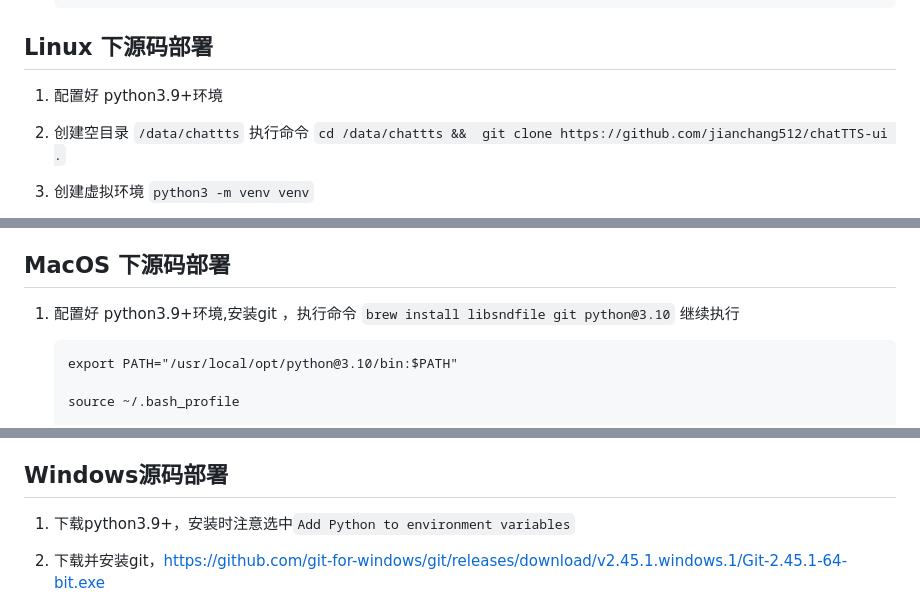
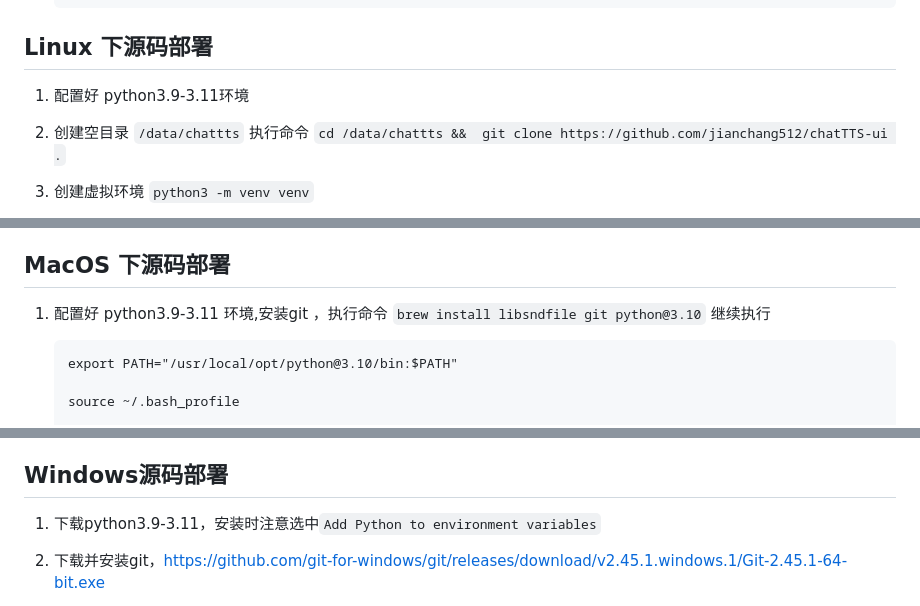
Before and after one commit to jianchang512/ChatTTS-ui, a Markdown page: README.md, 3 parts joined by grey strips. Rendered like a GitHub page.

Commit message:
update:reameme

````diff
--- a/README.md
+++ b/README.md
@@ -83,7 +83,7 @@ https://github.com/jianchang512/ChatTTS-ui/assets/3378335/43370012-68c3-495f-a1b
 
 ## Linux 下源码部署
 
-1. 配置好 python3.9+环境
+1. 配置好 python3.9-3.11环境
 2. 创建空目录 `/data/chattts` 执行命令 `cd /data/chattts &&  git clone https://github.com/jianchang512/chatTTS-ui .`
 3. 创建虚拟环境 `python3 -m venv venv`
 4. 激活虚拟环境 `source ./venv/bin/activate`
@@ -143,7 +143,7 @@ https://github.com/jianchang512/ChatTTS-ui/assets/3378335/43370012-68c3-495f-a1b
 
 ## MacOS 下源码部署
 
-1. 配置好 python3.9+环境,安装git ，执行命令  `brew install libsndfile git python@3.10`
+1. 配置好 python3.9-3.11 环境,安装git ，执行命令  `brew install libsndfile git python@3.10`
    继续执行
 
     ```
@@ -165,7 +165,7 @@ https://github.com/jianchang512/ChatTTS-ui/assets/3378335/43370012-68c3-495f-a1b
 
 ## Windows源码部署
 
-1. 下载python3.9+，安装时注意选中`Add Python to environment variables`
+1. 下载python3.9-3.11，安装时注意选中`Add Python to environment variables`
 2. 下载并安装git，https://github.com/git-for-windows/git/releases/download/v2.45.1.windows.1/Git-2.45.1-64-bit.exe
 3. 创建空文件夹 `D:/chattts` 并进入，地址栏输入 `cmd`回车，在弹出的cmd窗口中执行命令 `git clone https://github.com/jianchang512/chatTTS-ui .`
 4. 创建虚拟环境，执行命令 `python -m venv venv`
````
Also changed, not shown: other parts of README.md (+1 -1 lines).
